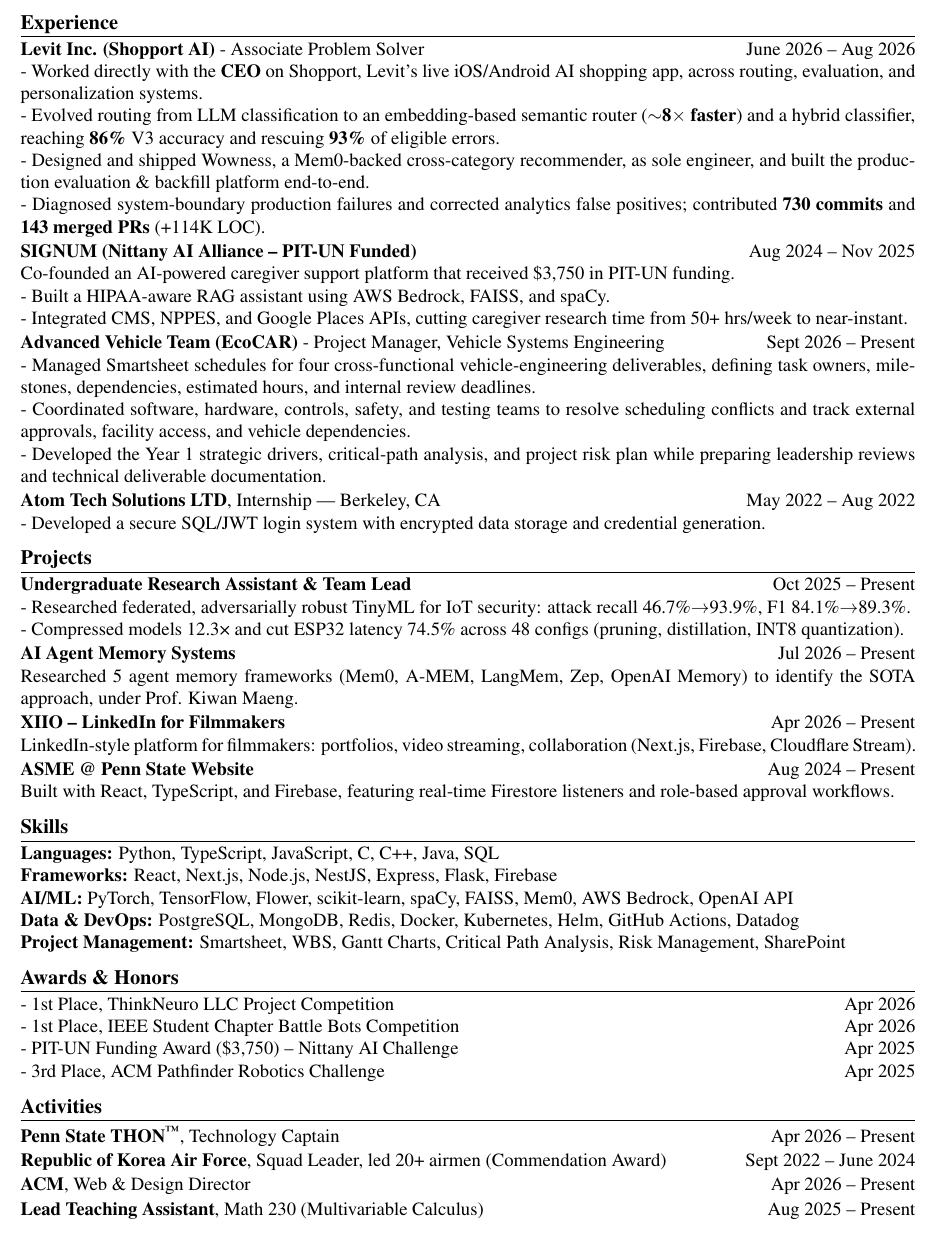
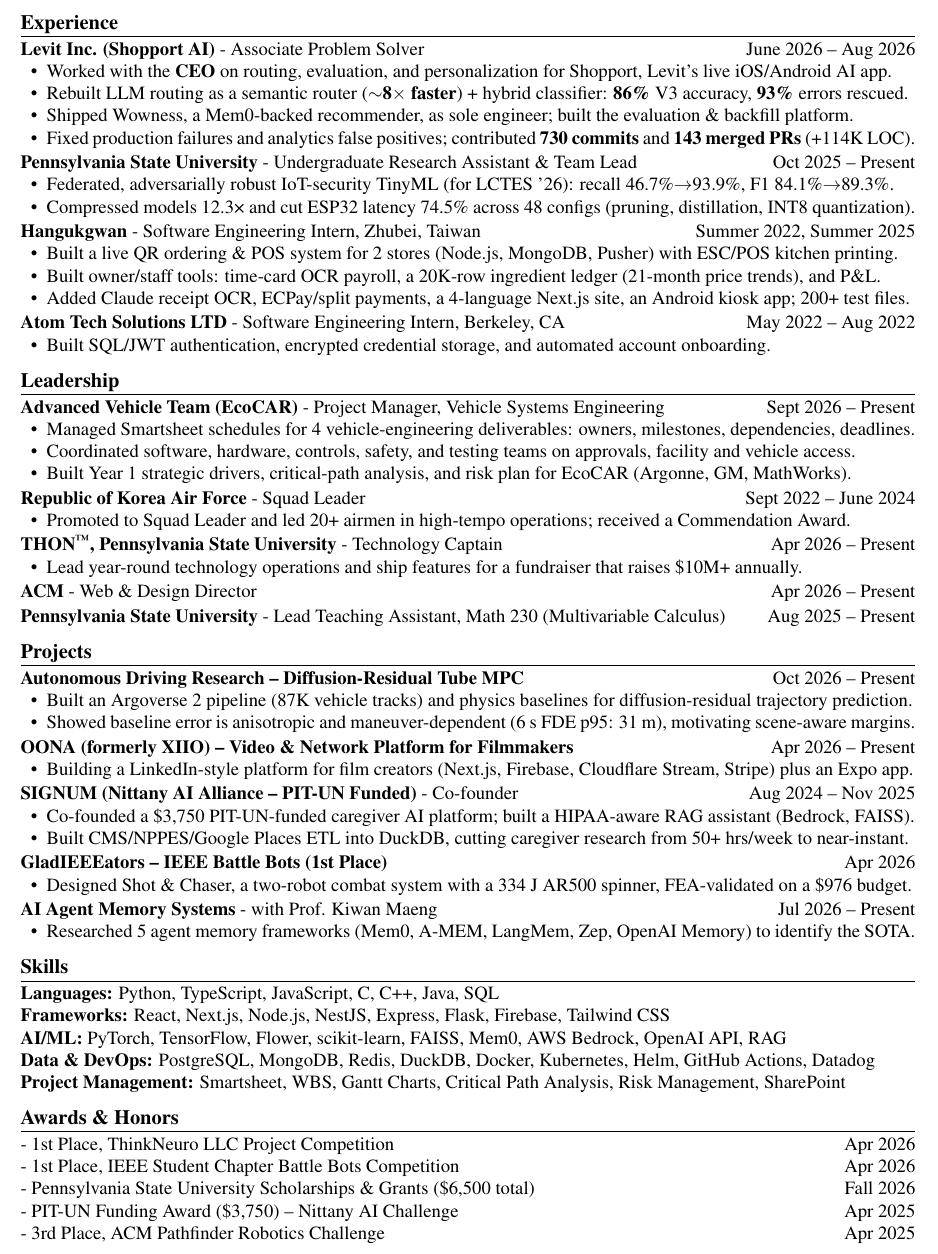
Before and after one commit to danielsoo/portfolio, a LaTeX CV (resume-source/resume.tex): part of the page, cut so that both start at the same text. Compiled offline with pdfLaTeX.

Commit message:
docs: rebuild one-page resume from the current portfolio
Experience now holds paid roles only (Levit, research assistant,
Hangukgwan, Atom Tech); AVT, Air Force, THON, ACM and the TA role move
to Leadership; projects add the autonomous-driving Tube MPC research and
OONA. Detail lines are indented bullets, Penn State is spelled out, and
side margins are 0.5in. Adds a PNG preview of the page.

Co-Authored-By: Claude Opus 5.5 <noreply@anthropic.com>
Claude-Session: https://claude.ai/code/session_017SANFTXA7MstFrWqL8xgRt

```diff
--- a/resume-source/resume.tex
+++ b/resume-source/resume.tex
@@ -28,6 +28,8 @@
 
 % 리스트 간격
 \setlist[itemize]{leftmargin=1.5em, topsep=2pt, itemsep=2pt}
+% 제목 아래 세부 항목: 들여쓰기 + 불릿
+\newenvironment{details}{\begin{itemize}[leftmargin=1.4em, label=\textbullet, topsep=0pt, itemsep=0pt, parsep=0pt, partopsep=0pt]}{\end{itemize}}
 
 \urlstyle{same}
 
@@ -61,69 +63,109 @@
 
 %----------------------------------------
 \section{Experience}
-\textbf{Levit Inc. (Shopport AI)} - Associate Problem Solver \hfill June 2026 -- Aug 2026 \\
-- Worked directly with the \textbf{CEO} on Shopport, Levit's live iOS/Android AI shopping app, across routing, evaluation, and personalization systems.\\
-- Evolved routing from LLM classification to an embedding-based semantic router (\textbf{$\sim$8$\times$ faster}) and a hybrid classifier, reaching \textbf{86\%} V3 accuracy and rescuing \textbf{93\%} of eligible errors.\\
-- Designed and shipped Wowness, a Mem0-backed cross-category recommender, as sole engineer, and built the production evaluation \& backfill platform end-to-end.\\
-- Diagnosed system-boundary production failures and corrected analytics false positives; contributed \textbf{730 commits} and \textbf{143 merged PRs} (+114K LOC).
+\noindent\textbf{Levit Inc. (Shopport AI)} - Associate Problem Solver \hfill June 2026 -- Aug 2026
+\begin{details}
+\item Worked with the \textbf{CEO} on routing, evaluation, and personalization for Shopport, Levit's live iOS/Android AI app.
+\item Rebuilt LLM routing as a semantic router (\textbf{$\sim$8$\times$ faster}) + hybrid classifier: \textbf{86\%} V3 accuracy, \textbf{93\%} errors rescued.
+\item Shipped Wowness, a Mem0-backed recommender, as sole engineer; built the evaluation \& backfill platform.
+\item Fixed production failures and analytics false positives; contributed \textbf{730 commits} and \textbf{143 merged PRs} (+114K LOC).
+\end{details}
 \blockspace
 
-\noindent\textbf{SIGNUM (Nittany AI Alliance – PIT-UN Funded)} \hfill Aug 2024 -- Nov 2025 \\
-Co-founded an AI-powered caregiver support platform that received \$3,750 in PIT-UN funding. \\
-- Built a HIPAA-aware RAG assistant using AWS Bedrock, FAISS, and spaCy. \\
-- Integrated CMS, NPPES, and Google Places APIs, cutting caregiver research time from 50+ hrs/week to near-instant.
+\noindent\textbf{Pennsylvania State University} - Undergraduate Research Assistant \& Team Lead \hfill Oct 2025 -- Present
+\begin{details}
+\item Federated, adversarially robust IoT-security TinyML (for LCTES '26): recall 46.7\%$\to$93.9\%, F1 84.1\%$\to$89.3\%.
+\item Compressed models 12.3× and cut ESP32 latency 74.5\% across 48 configs (pruning, distillation, INT8 quantization).
+\end{details}
 \blockspace
 
-\noindent\textbf{Advanced Vehicle Team (EcoCAR)} - Project Manager, Vehicle Systems Engineering \hfill Sept 2026 -- Present \\
-- Managed Smartsheet schedules for four cross-functional vehicle-engineering deliverables, defining task owners, milestones, dependencies, estimated hours, and internal review deadlines. \\
-- Coordinated software, hardware, controls, safety, and testing teams to resolve scheduling conflicts and track external approvals, facility access, and vehicle dependencies. \\
-- Developed the Year 1 strategic drivers, critical-path analysis, and project risk plan while preparing leadership reviews and technical deliverable documentation.
+\noindent\textbf{Hangukgwan} - Software Engineering Intern, Zhubei, Taiwan \hfill Summer 2022, Summer 2025
+\begin{details}
+\item Built a live QR ordering \& POS system for 2 stores (Node.js, MongoDB, Pusher) with ESC/POS kitchen printing.
+\item Built owner/staff tools: time-card OCR payroll, a 20K-row ingredient ledger (21-month price trends), and P\&L.
+\item Added Claude receipt OCR, ECPay/split payments, a 4-language Next.js site, an Android kiosk app; 200+ test files.
+\end{details}
+\blockspace
 
+\noindent\textbf{Atom Tech Solutions LTD} - Software Engineering Intern, Berkeley, CA \hfill May 2022 -- Aug 2022
+\begin{details}
+\item Built SQL/JWT authentication, encrypted credential storage, and automated account onboarding.
+\end{details}
+
+%----------------------------------------
+\section{Leadership}
+\noindent\textbf{Advanced Vehicle Team (EcoCAR)} - Project Manager, Vehicle Systems Engineering \hfill Sept 2026 -- Present
+\begin{details}
+\item Managed Smartsheet schedules for 4 vehicle-engineering deliverables: owners, milestones, dependencies, deadlines.
+\item Coordinated software, hardware, controls, safety, and testing teams on approvals, facility and vehicle access.
+\item Built Year 1 strategic drivers, critical-path analysis, and risk plan for EcoCAR (Argonne, GM, MathWorks).
+\end{details}
 \blockspace
-\noindent\textbf{Atom Tech Solutions LTD}, Internship — Berkeley, CA \hfill May 2022 -- Aug 2022 \\
-- Developed a secure SQL/JWT login system with encrypted data storage and credential generation.
+
+\noindent\textbf{Republic of Korea Air Force} - Squad Leader \hfill Sept 2022 -- June 2024
+\begin{details}
+\item Promoted to Squad Leader and led 20+ airmen in high-tempo operations; received a Commendation Award.
+\end{details}
+\blockspace
+
+\noindent\textbf{THON\textsuperscript{\texttrademark}, Pennsylvania State University} - Technology Captain \hfill Apr 2026 -- Present
+\begin{details}
+\item Lead year-round technology operations and ship features for a fundraiser that raises \$10M+ annually.
+\end{details}
+\blockspace
+
+\noindent\textbf{ACM} - Web \& Design Director \hfill Apr 2026 -- Present\par
+\blockspace
+
+\noindent\textbf{Pennsylvania State University} - Lead Teaching Assistant, Math 230 (Multivariable Calculus) \hfill Aug 2025 -- Present
 
 %----------------------------------------
 \section{Projects}
-\textbf{Undergraduate Research Assistant \& Team Lead}\hfill Oct 2025 -- Present \\
-- Researched federated, adversarially robust TinyML for IoT security: attack recall 46.7\%$\to$93.9\%, F1 84.1\%$\to$89.3\%. \\
-- Compressed models 12.3× and cut ESP32 latency 74.5\% across 48 configs (pruning, distillation, INT8 quantization).
+\noindent\textbf{Autonomous Driving Research – Diffusion-Residual Tube MPC} \hfill Oct 2026 -- Present
+\begin{details}
+\item Built an Argoverse 2 pipeline (87K vehicle tracks) and physics baselines for diffusion-residual trajectory prediction.
+\item Showed baseline error is anisotropic and maneuver-dependent (6 s FDE p95: 31 m), motivating scene-aware margins.
+\end{details}
+\blockspace
 
+\noindent\textbf{\href{https://xiio.vercel.app}{OONA (formerly XIIO) – Video \& Network Platform for Filmmakers}} \hfill Apr 2026 -- Present
+\begin{details}
+\item Building a LinkedIn-style platform for film creators (Next.js, Firebase, Cloudflare Stream, Stripe) plus an Expo app.
+\end{details}
 \blockspace
-\noindent\textbf{AI Agent Memory Systems} \hfill Jul 2026 -- Present \\
-Researched 5 agent memory frameworks (Mem0, A-MEM, LangMem, Zep, OpenAI Memory) to identify the SOTA approach, under Prof. Kiwan Maeng.
 
+\noindent\textbf{SIGNUM (Nittany AI Alliance – PIT-UN Funded)} - Co-founder \hfill Aug 2024 -- Nov 2025
+\begin{details}
+\item Co-founded a \$3,750 PIT-UN-funded caregiver AI platform; built a HIPAA-aware RAG assistant (Bedrock, FAISS).
+\item Built CMS/NPPES/Google Places ETL into DuckDB, cutting caregiver research from 50+ hrs/week to near-instant.
+\end{details}
 \blockspace
-\noindent\textbf{\href{https://xiio.vercel.app}{XIIO – LinkedIn for Filmmakers}} \hfill Apr 2026 -- Present \\
-LinkedIn-style platform for filmmakers: portfolios, video streaming, collaboration (Next.js, Firebase, Cloudflare Stream).
 
+\noindent\textbf{GladIEEEators – IEEE Battle Bots (1st Place)} \hfill Apr 2026
+\begin{details}
+\item Designed Shot \& Chaser, a two-robot combat system with a 334 J AR500 spinner, FEA-validated on a \$976 budget.
+\end{details}
 \blockspace
-\noindent\textbf{\href{https://asmepsu.com}{ASME @ Penn State Website}} \hfill Aug 2024 -- Present \\
-Built with React, TypeScript, and Firebase, featuring real-time Firestore listeners and role-based approval workflows.
+
+\noindent\textbf{AI Agent Memory Systems} - with Prof. Kiwan Maeng \hfill Jul 2026 -- Present
+\begin{details}
+\item Researched 5 agent memory frameworks (Mem0, A-MEM, LangMem, Zep, OpenAI Memory) to identify the SOTA.
+\end{details}
 
 %----------------------------------------
 \section{Skills}
 \textbf{Languages:} Python, TypeScript, JavaScript, C, C++, Java, SQL \\
-\textbf{Frameworks:} React, Next.js, Node.js, NestJS, Express, Flask, Firebase \\
-\textbf{AI/ML:} PyTorch, TensorFlow, Flower, scikit-learn, spaCy, FAISS, Mem0, AWS Bedrock, OpenAI API \\
-\textbf{Data \& DevOps:} PostgreSQL, MongoDB, Redis, Docker, Kubernetes, Helm, GitHub Actions, Datadog \\
+\textbf{Frameworks:} React, Next.js, Node.js, NestJS, Express, Flask, Firebase, Tailwind CSS \\
+\textbf{AI/ML:} PyTorch, TensorFlow, Flower, scikit-learn, FAISS, Mem0, AWS Bedrock, OpenAI API, RAG \\
+\textbf{Data \& DevOps:} PostgreSQL, MongoDB, Redis, DuckDB, Docker, Kubernetes, Helm, GitHub Actions, Datadog \\
 \textbf{Project Management:} Smartsheet, WBS, Gantt Charts, Critical Path Analysis, Risk Management, SharePoint
 
 %----------------------------------------
 \section{Awards \& Honors}
 - 1st Place, ThinkNeuro LLC Project Competition \hfill Apr 2026 \\
 - 1st Place, IEEE Student Chapter Battle Bots Competition \hfill Apr 2026 \\
+- Pennsylvania State University Scholarships \& Grants (\$6,500 total) \hfill Fall 2026 \\
 - PIT-UN Funding Award (\$3,750) – Nittany AI Challenge \hfill Apr 2025 \\
 - 3rd Place, ACM Pathfinder Robotics Challenge \hfill Apr 2025
 
-%----------------------------------------
-\section{Activities}
-\entry{\textbf{Penn State THON\textsuperscript{\texttrademark}}, Technology Captain}{Apr 2026 -- Present}
-\blockspace
-\entry{\textbf{Republic of Korea Air Force}, Squad Leader, led 20+ airmen (Commendation Award)}{Sept 2022 -- June 2024}
-\blockspace
-\entry{\textbf{ACM}, Web \& Design Director}{Apr 2026 -- Present}
-\blockspace
-\entry{\textbf{Lead Teaching Assistant}, Math 230 (Multivariable Calculus)}{Aug 2025 -- Present}
-
 \end{document}
```
Also changed, not shown: 2 other files.
